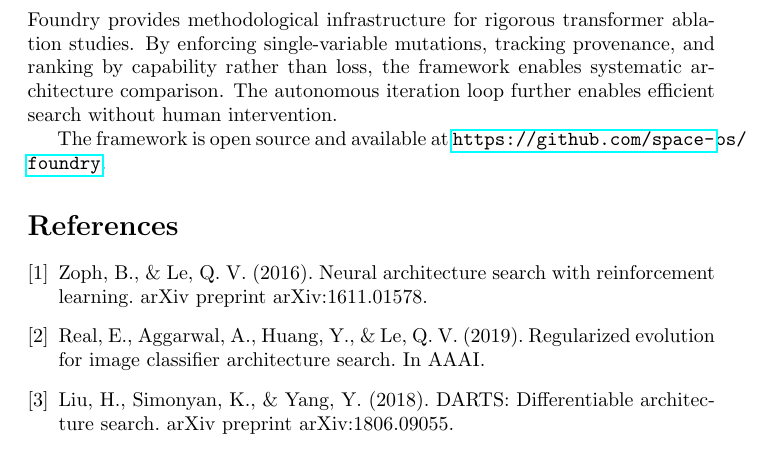
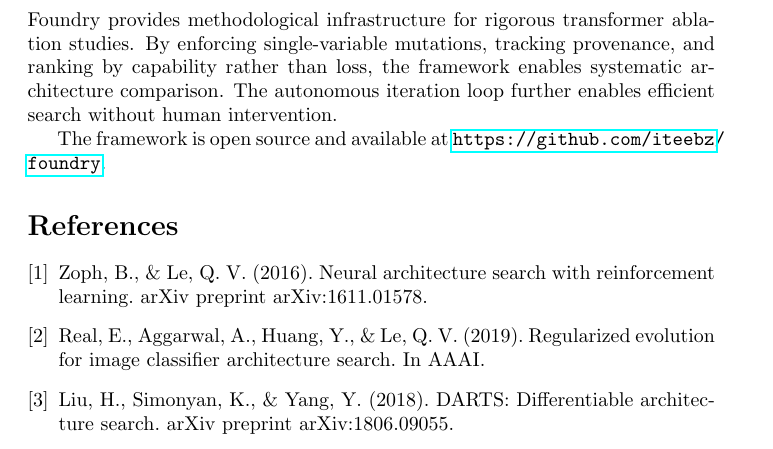
Before and after one commit to iteebz/foundry, a LaTeX paper (docs/preprint.tex): part of page 6 of 6, cut so that both start at the same text. Compiled offline with pdfLaTeX.

Commit message:
fix(preprint): github URL alignment

```diff
--- a/docs/preprint.tex
+++ b/docs/preprint.tex
@@ -226,7 +226,7 @@ Scaling experiments beyond 10M parameters will test whether small-scale rankings
 
 Foundry provides methodological infrastructure for rigorous transformer ablation studies. By enforcing single-variable mutations, tracking provenance, and ranking by capability rather than loss, the framework enables systematic architecture comparison. The autonomous iteration loop further enables efficient search without human intervention.
 
-The framework is open source and available at \url{https://github.com/space-os/foundry}.
+The framework is open source and available at \url{https://github.com/iteebz/foundry}.
 
 \begin{thebibliography}{9}
 \bibitem{zoph2016neural} Zoph, B., \& Le, Q. V. (2016). Neural architecture search with reinforcement learning. arXiv preprint arXiv:1611.01578.
```
